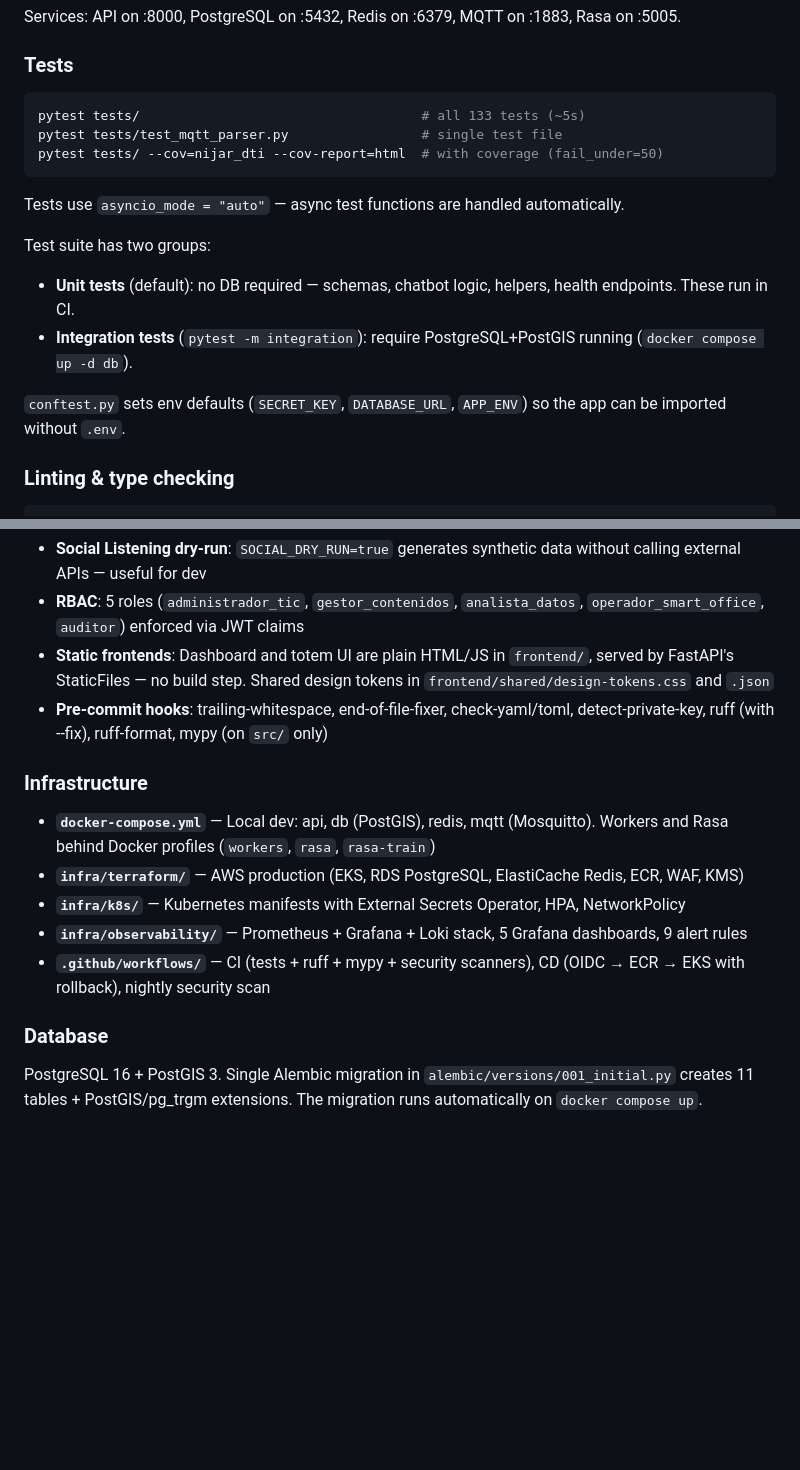
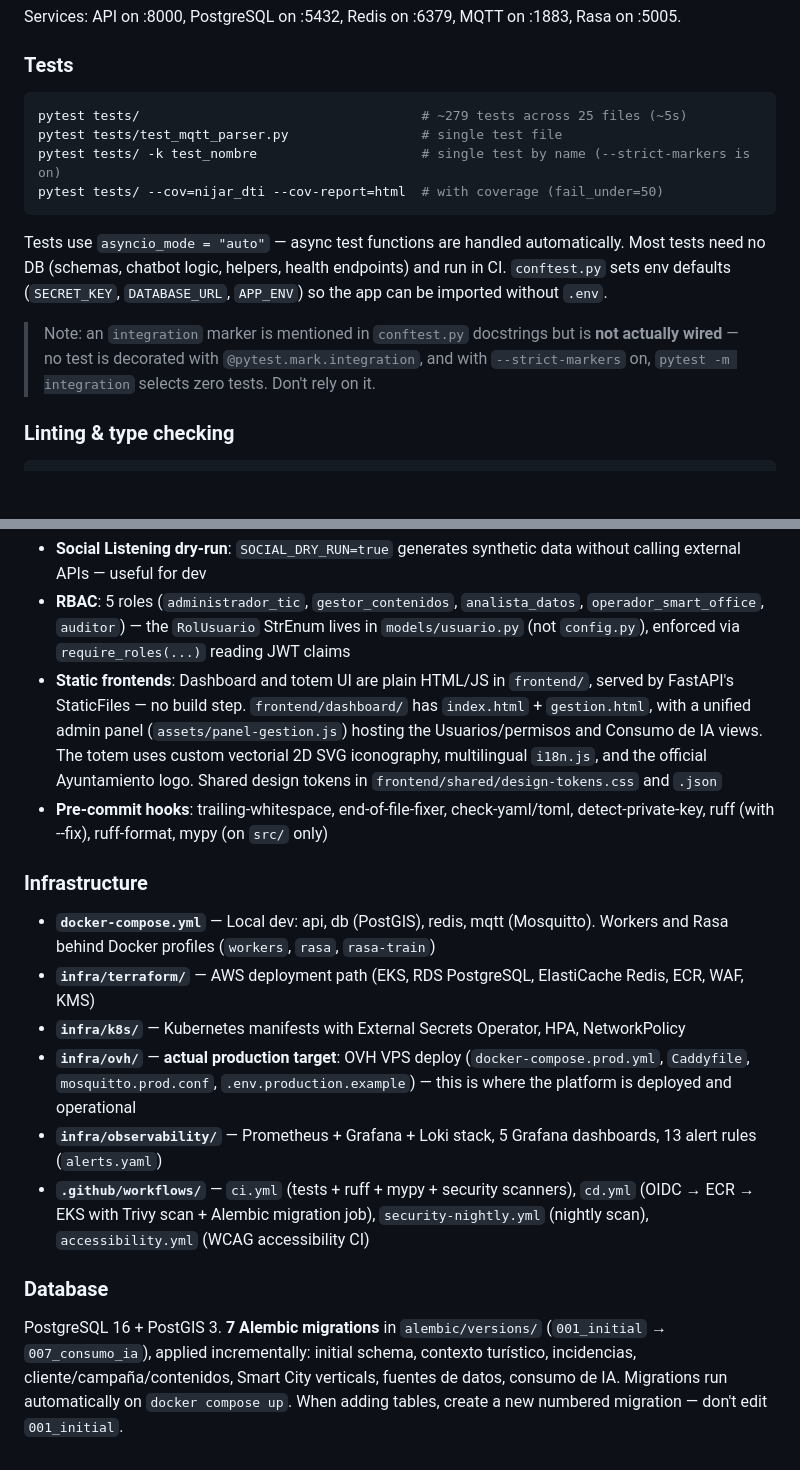
Before and after one commit to IT-Digittal/NijarApps, a Markdown page: CLAUDE.md, 2 parts joined by grey strips. Rendered like a GitHub page; blank space fills up the shorter version.

````diff
--- a/CLAUDE.md
+++ b/CLAUDE.md
@@ -33,18 +33,15 @@ Services: API on :8000, PostgreSQL on :5432, Redis on :6379, MQTT on :1883, Rasa
 ### Tests
 
 ```bash
-pytest tests/                                    # all 133 tests (~5s)
+pytest tests/                                    # ~279 tests across 25 files (~5s)
 pytest tests/test_mqtt_parser.py                 # single test file
+pytest tests/ -k test_nombre                     # single test by name (--strict-markers is on)
 pytest tests/ --cov=nijar_dti --cov-report=html  # with coverage (fail_under=50)
 ```
 
-Tests use `asyncio_mode = "auto"` — async test functions are handled automatically.
+Tests use `asyncio_mode = "auto"` — async test functions are handled automatically. Most tests need no DB (schemas, chatbot logic, helpers, health endpoints) and run in CI. `conftest.py` sets env defaults (`SECRET_KEY`, `DATABASE_URL`, `APP_ENV`) so the app can be imported without `.env`.
 
-Test suite has two groups:
-- **Unit tests** (default): no DB required — schemas, chatbot logic, helpers, health endpoints. These run in CI.
-- **Integration tests** (`pytest -m integration`): require PostgreSQL+PostGIS running (`docker compose up -d db`).
-
-`conftest.py` sets env defaults (`SECRET_KEY`, `DATABASE_URL`, `APP_ENV`) so the app can be imported without `.env`.
+> Note: an `integration` marker is mentioned in `conftest.py` docstrings but is **not actually wired** — no test is decorated with `@pytest.mark.integration`, and with `--strict-markers` on, `pytest -m integration` selects zero tests. Don't rely on it.
 
 ### Linting & type checking
 
@@ -105,16 +106,17 @@ The app follows a layered architecture: **routers → services → models/ORM**,
 - **Social Listening dry-run**: `SOCIAL_DRY_RUN=true` generates synthetic data without calling external APIs — useful for dev
-- **RBAC**: 5 roles (`administrador_tic`, `gestor_contenidos`, `analista_datos`, `operador_smart_office`, `auditor`) enforced via JWT claims
-- **Static frontends**: Dashboard and totem UI are plain HTML/JS in `frontend/`, served by FastAPI's StaticFiles — no build step. Shared design tokens in `frontend/shared/design-tokens.css` and `.json`
+- **RBAC**: 5 roles (`administrador_tic`, `gestor_contenidos`, `analista_datos`, `operador_smart_office`, `auditor`) — the `RolUsuario` StrEnum lives in `models/usuario.py` (not `config.py`), enforced via `require_roles(...)` reading JWT claims
+- **Static frontends**: Dashboard and totem UI are plain HTML/JS in `frontend/`, served by FastAPI's StaticFiles — no build step. `frontend/dashboard/` has `index.html` + `gestion.html`, with a unified admin panel (`assets/panel-gestion.js`) hosting the Usuarios/permisos and Consumo de IA views. The totem uses custom vectorial 2D SVG iconography, multilingual `i18n.js`, and the official Ayuntamiento logo. Shared design tokens in `frontend/shared/design-tokens.css` and `.json`
 - **Pre-commit hooks**: trailing-whitespace, end-of-file-fixer, check-yaml/toml, detect-private-key, ruff (with --fix), ruff-format, mypy (on `src/` only)
 
 ### Infrastructure
 
 - **`docker-compose.yml`** — Local dev: api, db (PostGIS), redis, mqtt (Mosquitto). Workers and Rasa behind Docker profiles (`workers`, `rasa`, `rasa-train`)
-- **`infra/terraform/`** — AWS production (EKS, RDS PostgreSQL, ElastiCache Redis, ECR, WAF, KMS)
+- **`infra/terraform/`** — AWS deployment path (EKS, RDS PostgreSQL, ElastiCache Redis, ECR, WAF, KMS)
 - **`infra/k8s/`** — Kubernetes manifests with External Secrets Operator, HPA, NetworkPolicy
-- **`infra/observability/`** — Prometheus + Grafana + Loki stack, 5 Grafana dashboards, 9 alert rules
-- **`.github/workflows/`** — CI (tests + ruff + mypy + security scanners), CD (OIDC → ECR → EKS with rollback), nightly security scan
+- **`infra/ovh/`** — **actual production target**: OVH VPS deploy (`docker-compose.prod.yml`, `Caddyfile`, `mosquitto.prod.conf`, `.env.production.example`) — this is where the platform is deployed and operational
+- **`infra/observability/`** — Prometheus + Grafana + Loki stack, 5 Grafana dashboards, 13 alert rules (`alerts.yaml`)
+- **`.github/workflows/`** — `ci.yml` (tests + ruff + mypy + security scanners), `cd.yml` (OIDC → ECR → EKS with Trivy scan + Alembic migration job), `security-nightly.yml` (nightly scan), `accessibility.yml` (WCAG accessibility CI)
 
 ### Database
 
-PostgreSQL 16 + PostGIS 3. Single Alembic migration in `alembic/versions/001_initial.py` creates 11 tables + PostGIS/pg_trgm extensions. The migration runs automatically on `docker compose up`.
+PostgreSQL 16 + PostGIS 3. **7 Alembic migrations** in `alembic/versions/` (`001_initial` → `007_consumo_ia`), applied incrementally: initial schema, contexto turístico, incidencias, cliente/campaña/contenidos, Smart City verticals, fuentes de datos, consumo de IA. Migrations run automatically on `docker compose up`. When adding tables, create a new numbered migration — don't edit `001_initial`.
````
Also changed, not shown: other parts of CLAUDE.md (+13 -9 lines).
